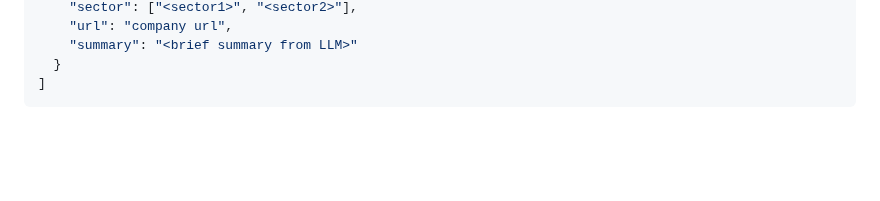
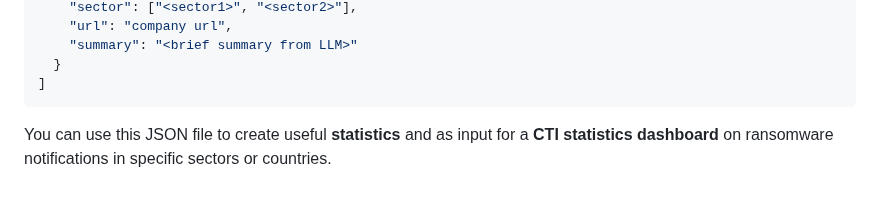
Before and after one commit to cudeso/tools, a Markdown page: ransomlook-ticker/README.md, the part around the change. Rendered like a GitHub page; blank space fills up the shorter version.

````diff
--- a/ransomlook-ticker/README.md
+++ b/ransomlook-ticker/README.md
@@ -130,3 +130,5 @@ Each entry in the output JSON file follows this structure:
   }
 ]
 ```
+
+You can use this JSON file to create useful **statistics** and as input for a **CTI statistics dashboard** on ransomware notifications in specific sectors or countries.
````
